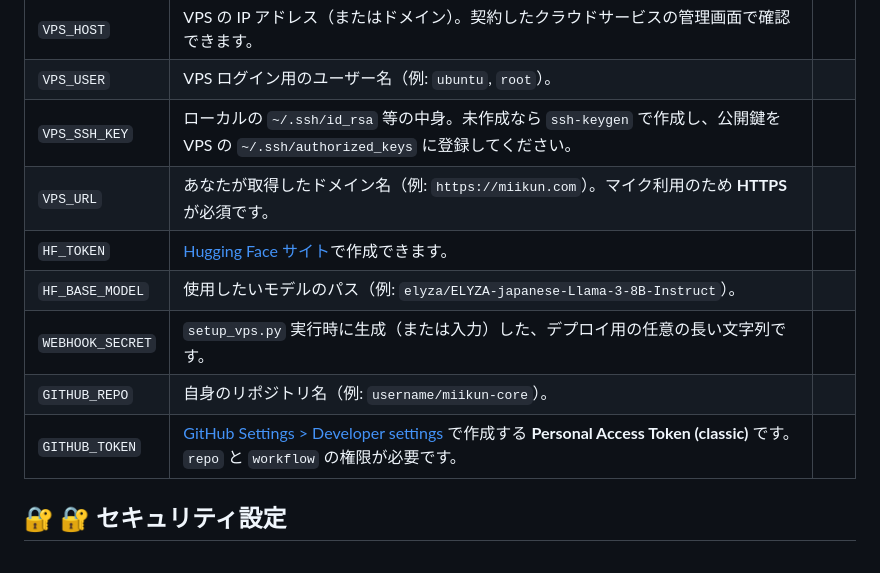
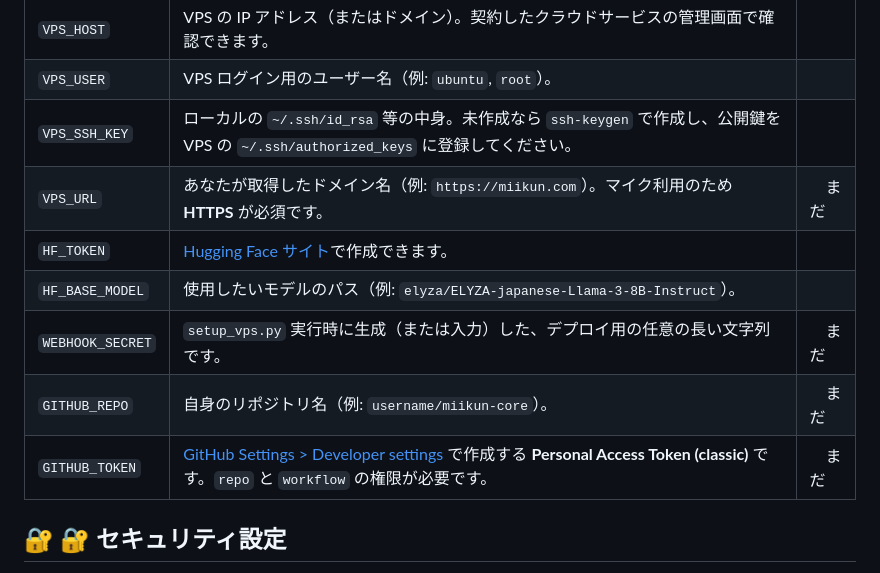
Before and after one commit to maigotaisakuservice-spport-of-pcking/Project-Miikun, a Markdown page: README.md, the part around the change. Rendered like a GitHub page.

```diff
--- a/README.md
+++ b/README.md
@@ -79,12 +79,12 @@ GitHub Actions を正常に動作させるため、リポジトリの **Settings
 | `VPS_HOST` | VPS の IP アドレス（またはドメイン）。契約したクラウドサービスの管理画面で確認できます。 |
 | `VPS_USER` | VPS ログイン用のユーザー名（例: `ubuntu`, `root`）。 |
 | `VPS_SSH_KEY` | ローカルの `~/.ssh/id_rsa` 等の中身。未作成なら `ssh-keygen` で作成し、公開鍵を VPS の `~/.ssh/authorized_keys` に登録してください。 |
-| `VPS_URL` | あなたが取得したドメイン名（例: `https://miikun.com`）。マイク利用のため **HTTPS** が必須です。 |
+| `VPS_URL` | あなたが取得したドメイン名（例: `https://miikun.com`）。マイク利用のため **HTTPS** が必須です。 |　まだ
 | `HF_TOKEN` | [Hugging Face サイト](https://huggingface.co/settings/tokens)で作成できます。 |
 | `HF_BASE_MODEL` | 使用したいモデルのパス（例: `elyza/ELYZA-japanese-Llama-3-8B-Instruct`）。 |
-| `WEBHOOK_SECRET` | `setup_vps.py` 実行時に生成（または入力）した、デプロイ用の任意の長い文字列です。 |
-| `GITHUB_REPO` | 自身のリポジトリ名（例: `username/miikun-core`）。 |
-| `GITHUB_TOKEN` | [GitHub Settings > Developer settings](https://github.com/settings/tokens) で作成する **Personal Access Token (classic)** です。`repo` と `workflow` の権限が必要です。 |
+| `WEBHOOK_SECRET` | `setup_vps.py` 実行時に生成（または入力）した、デプロイ用の任意の長い文字列です。 |　まだ
+| `GITHUB_REPO` | 自身のリポジトリ名（例: `username/miikun-core`）。 |　まだ
+| `GITHUB_TOKEN` | [GitHub Settings > Developer settings](https://github.com/settings/tokens) で作成する **Personal Access Token (classic)** です。`repo` と `workflow` の権限が必要です。 |　まだ
 
 ## 🔐 🔐 セキュリティ設定
 - **ドメイン制限 (CORS)**: `ALLOWED_ORIGINS` に設定されたドメイン以外からのブラウザアクセスを遮断します。
```
